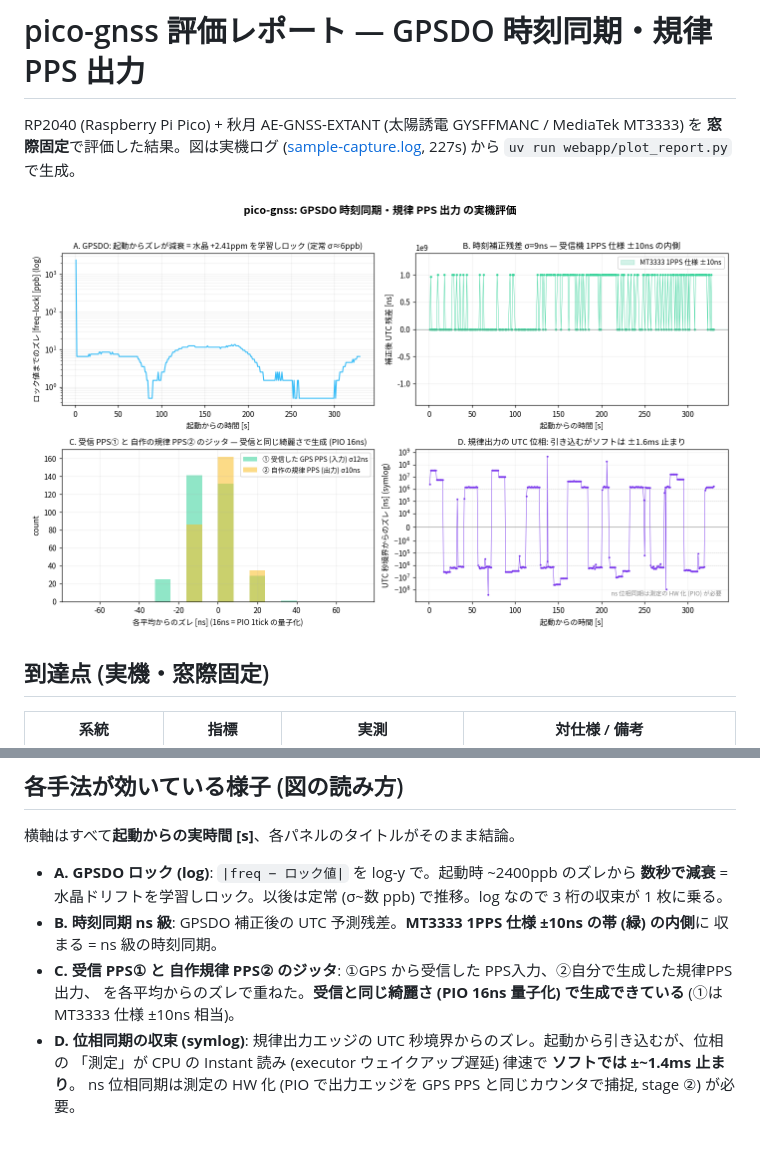
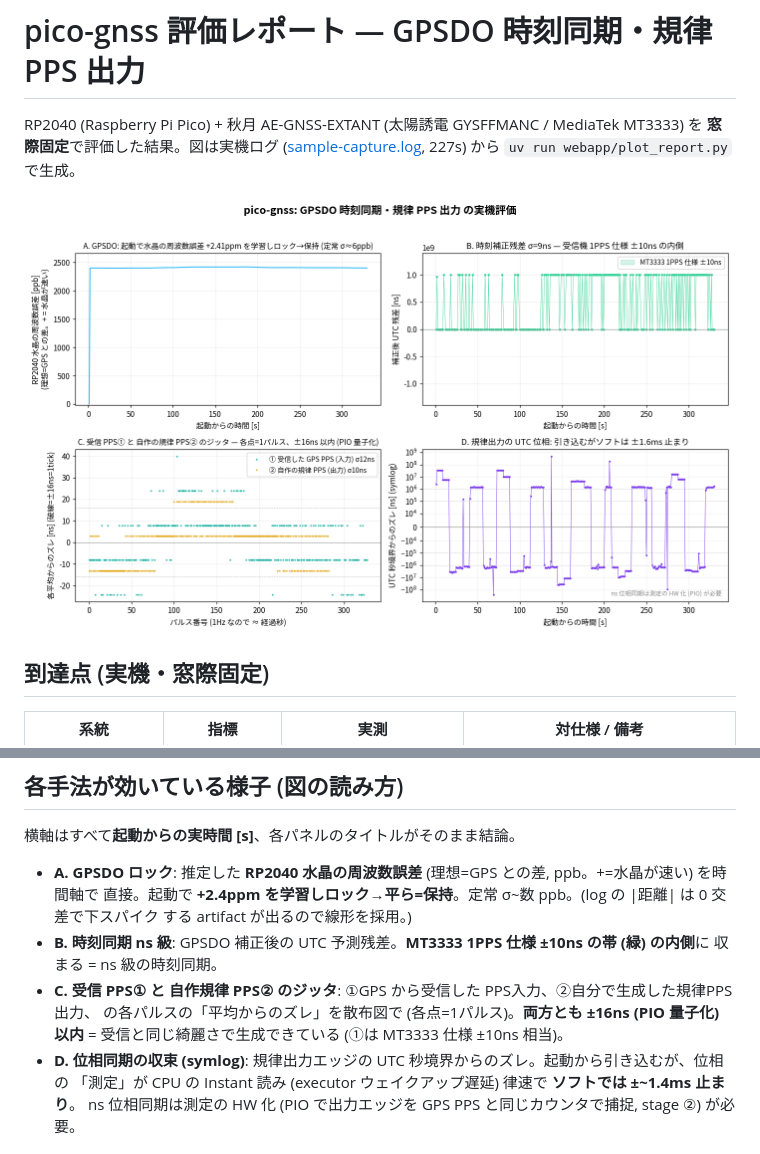
Before and after one commit to sksat/pico-gnss, a Markdown page: report/REPORT.md, 2 parts joined by grey strips. Rendered like a GitHub page; pictures changed too: report/report.png.

```diff
--- a/report/REPORT.md
+++ b/report/REPORT.md
@@ -24,12 +24,14 @@ host テスト 35 green。
 
 横軸はすべて**起動からの実時間 [s]**、各パネルのタイトルがそのまま結論。
 
-- **A. GPSDO ロック (log)**: `|freq − ロック値|` を log-y で。起動時 ~2400ppb のズレから **数秒で減衰**
-  = 水晶ドリフトを学習しロック。以後は定常 (σ~数 ppb) で推移。log なので 3 桁の収束が 1 枚に乗る。
+- **A. GPSDO ロック**: 推定した **RP2040 水晶の周波数誤差** (理想=GPS との差, ppb。+=水晶が速い) を時間軸で
+  直接。起動で **+2.4ppm を学習しロック→平ら=保持**。定常 σ~数 ppb。(log の |距離| は 0 交差で下スパイク
+  する artifact が出るので線形を採用。)
 - **B. 時刻同期 ns 級**: GPSDO 補正後の UTC 予測残差。**MT3333 1PPS 仕様 ±10ns の帯 (緑) の内側**に
   収まる = ns 級の時刻同期。
 - **C. 受信 PPS① と 自作規律 PPS② のジッタ**: ①GPS から受信した PPS入力、②自分で生成した規律PPS出力、
-  を各平均からのズレで重ねた。**受信と同じ綺麗さ (PIO 16ns 量子化) で生成できている** (①は MT3333 仕様 ±10ns 相当)。
+  の各パルスの「平均からのズレ」を散布図で (各点=1パルス)。**両方とも ±16ns (PIO 量子化) 以内** =
+  受信と同じ綺麗さで生成できている (①は MT3333 仕様 ±10ns 相当)。
 - **D. 位相同期の収束 (symlog)**: 規律出力エッジの UTC 秒境界からのズレ。起動から引き込むが、位相の
   「測定」が CPU の Instant 読み (executor ウェイクアップ遅延) 律速で **ソフトでは ±~1.4ms 止まり**。
   ns 位相同期は測定の HW 化 (PIO で出力エッジを GPS PPS と同じカウンタで捕捉, stage ②) が必要。
```
Also changed, not shown: 1 other file.
